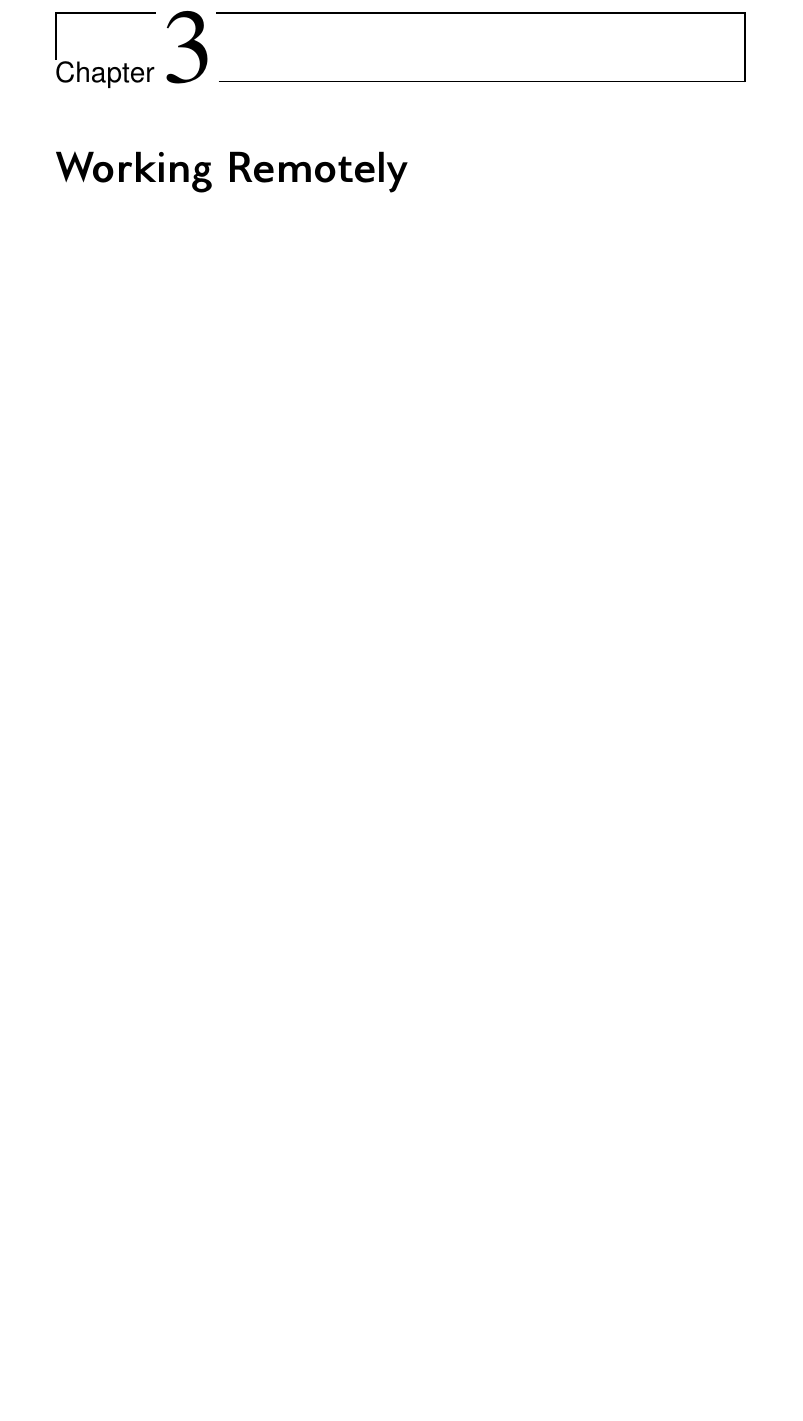
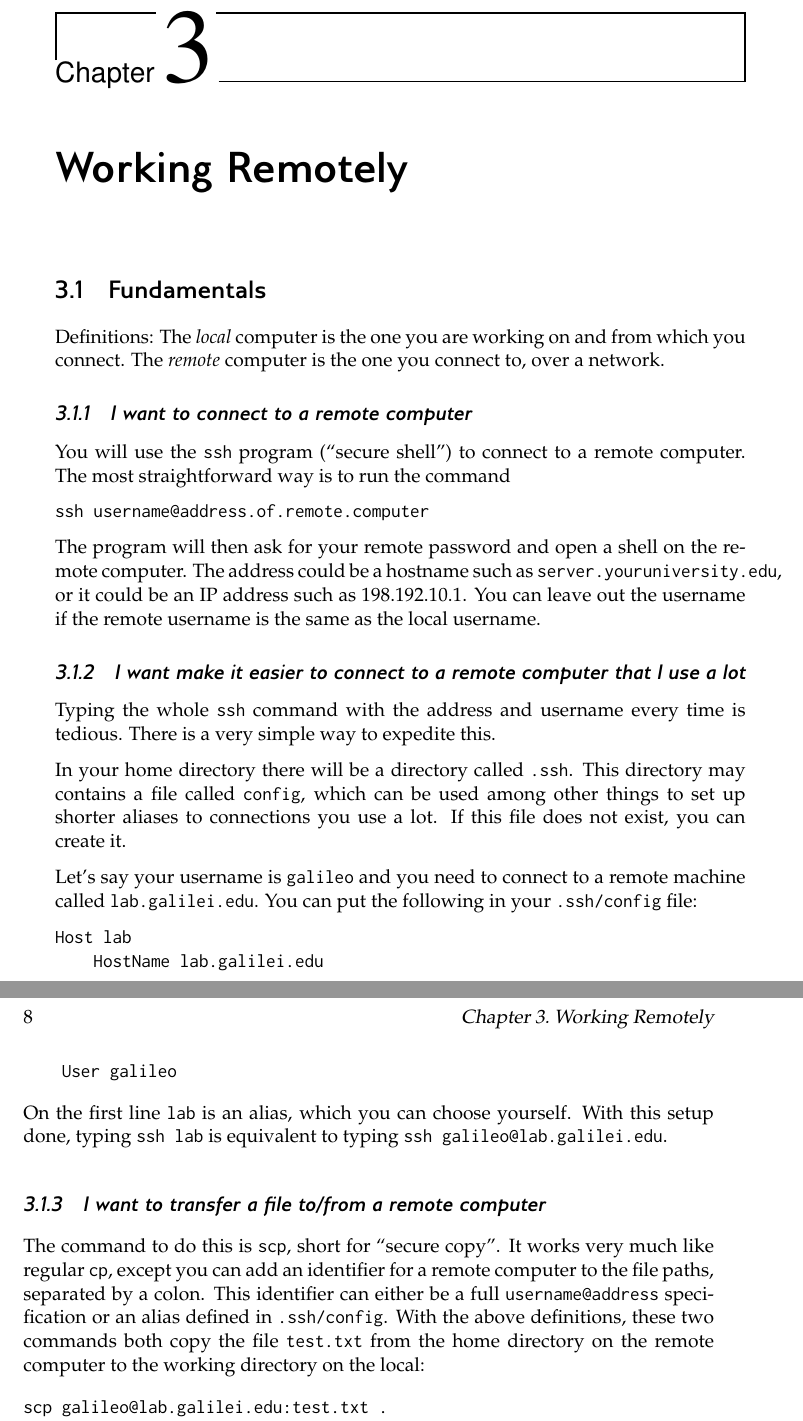
Before and after one commit to Open-Astrophysics-Bookshelf/scientific_computing_cookbook, a LaTeX book (SciComputing.tex, which reads remote/remote.tex): part of page 15 of 36 before the commit and two parts of pages 15 and 16 of 38 after it, the two joined at a grey line, cut so that both start at the same text, the shorter picture padded with empty space. Compiled offline with pdfLaTeX.

Commit message:
Add basic remote recipes, plan out remote chapter more
Add info on how to make an ssh connection and how to simplify
it using .ssh/config. Also add subsection commands for upcoming
more advanced parts.

```diff
--- a/remote/remote.tex
+++ b/remote/remote.tex
@@ -1,6 +1,59 @@
 %-----------------------------------------------------------------------------
-\section{Keeping it going...}
+\section{Fundamentals}
 
-\subsection{I want to start a job up on a remote computer and make sure it keeps running
-  even if I am disconnected}
+Definitions: The \emph{local} computer is the one you are working on and from
+which you connect. The \emph{remote} computer is the one you connect to, over a
+network.
 
+\subsection{I want to connect to a remote computer}
+
+You will use the {\tt ssh} program (``secure shell'') to connect to a remote
+computer. The most straightforward way is to run the command
+
+\begin{verbatim}
+ssh username@address.of.remote.computer
+\end{verbatim}
+
+The program will then ask for your remote password and open a shell on the
+remote computer. The address could be a hostname such as {\tt
+server.youruniversity.edu}, or it could be an IP address such as 198.192.10.1.
+You can leave out the username if the remote username is the same as the local
+username.
+
+\subsection{I want make it easier to connect to a remote computer that I use a
+lot}
+
+Typing the whole {\tt ssh} command with the address and username every time is
+tedious. There is a very simple way to expedite this.
+
+In your home directory there will be a directory called {\tt .ssh}. This
+directory may contains a file called {\tt config}, which can be used among
+other things to set up shorter aliases to connections you use a lot. If this
+file does not exist, you can create it.
+
+Let's say your username is {\tt galileo} and you need to connect to a remote
+machine called {\tt lab.galilei.edu}. You can put the following in your
+{\tt .ssh/config} file:
+
+\begin{verbatim}
+Host lab
+    HostName lab.galilei.edu
+    User galileo
+\end{verbatim}
+
+On the first line {\tt lab} is an alias, which you can choose yourself. With
+this setup done, typing {\tt ssh lab} is equivalent to typing {\tt ssh
+galileo@lab.galilei.edu}.
+
+\subsection{I want to transfer a file to/from a remote computer}
+
+The command to do this is {\tt scp}, short for ``secure copy''. It works very
+much like regular {\tt cp}, except you can add an identifier for a remote
+computer to the file paths, separated by a colon. This identifier can either be
+a full {\tt username@address} specification or an alias defined in {\tt
+.ssh/config}. With the above definitions, these two commands both copy the file
+{\tt test.txt} from the home directory on the remote computer to the working
+directory on the local:
+
+\begin{verbatim}
+scp galileo@lab.galilei.edu:test.txt .
```
Also changed, not shown: remote/remote.tex (46 more changed lines).
